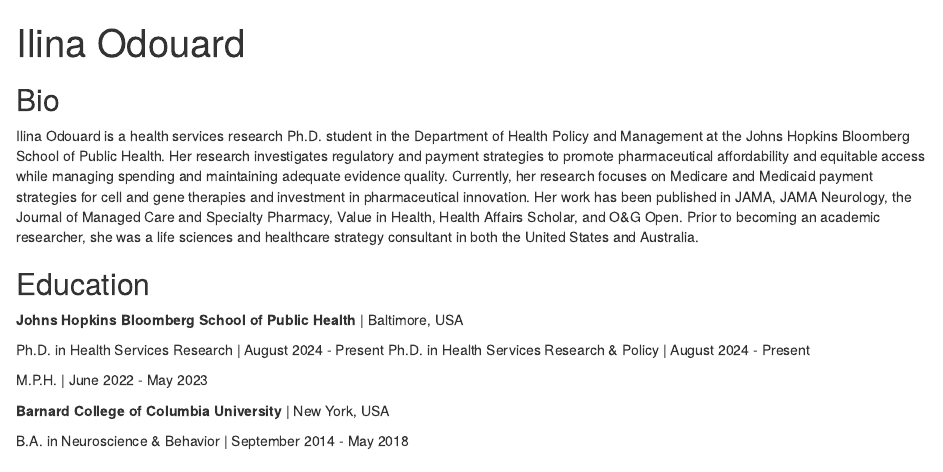
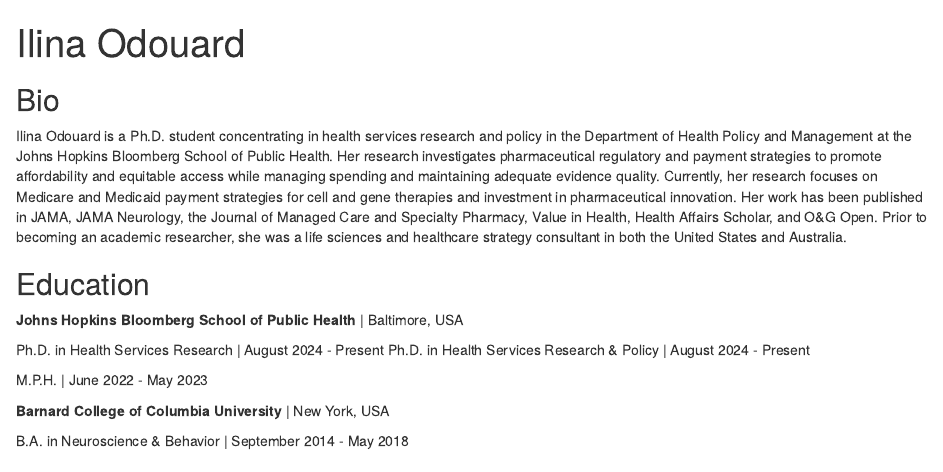
Before and after one commit to ilinaodouard/Project0, an R Markdown document (index.Rmd): the page in a window 1100 px wide, from its top. Rendered offline with R 4.5, knitr and Pandoc, with nearby package versions; drawn as R Markdown's standard HTML page in place of the format the file asks for.

Commit message:
updated bio

```diff
--- a/index.Rmd
+++ b/index.Rmd
@@ -18,7 +18,7 @@
 
 ## Bio
 
-Ilina Odouard is a health services research Ph.D. student in the Department of Health Policy and Management at the Johns Hopkins Bloomberg School of Public Health. Her research investigates regulatory and payment strategies to promote pharmaceutical affordability and equitable access while managing spending and maintaining adequate evidence quality. Currently, her research focuses on Medicare and Medicaid payment strategies for cell and gene therapies and investment in pharmaceutical innovation. Her work has been published in JAMA, JAMA Neurology, the Journal of Managed Care and Specialty Pharmacy, Value in Health, Health Affairs Scholar, and O&G Open. Prior to becoming an academic researcher, she was a life sciences and healthcare strategy consultant in both the United States and Australia.
+Ilina Odouard is a Ph.D. student concentrating in health services research and policy in the Department of Health Policy and Management at the Johns Hopkins Bloomberg School of Public Health. Her research investigates pharmaceutical regulatory and payment strategies to promote affordability and equitable access while managing spending and maintaining adequate evidence quality. Currently, her research focuses on Medicare and Medicaid payment strategies for cell and gene therapies and investment in pharmaceutical innovation. Her work has been published in JAMA, JAMA Neurology, the Journal of Managed Care and Specialty Pharmacy, Value in Health, Health Affairs Scholar, and O&G Open. Prior to becoming an academic researcher, she was a life sciences and healthcare strategy consultant in both the United States and Australia.
 
 ## Education
 
```
